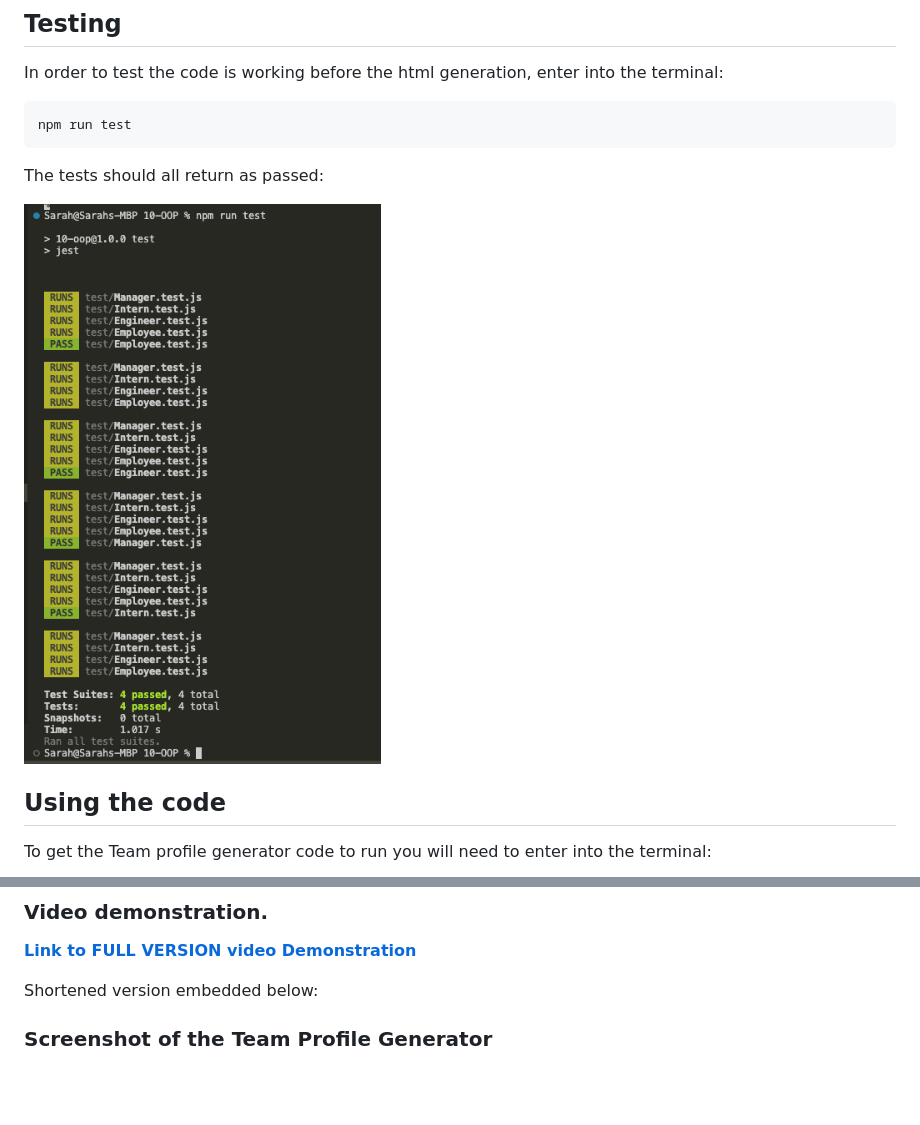
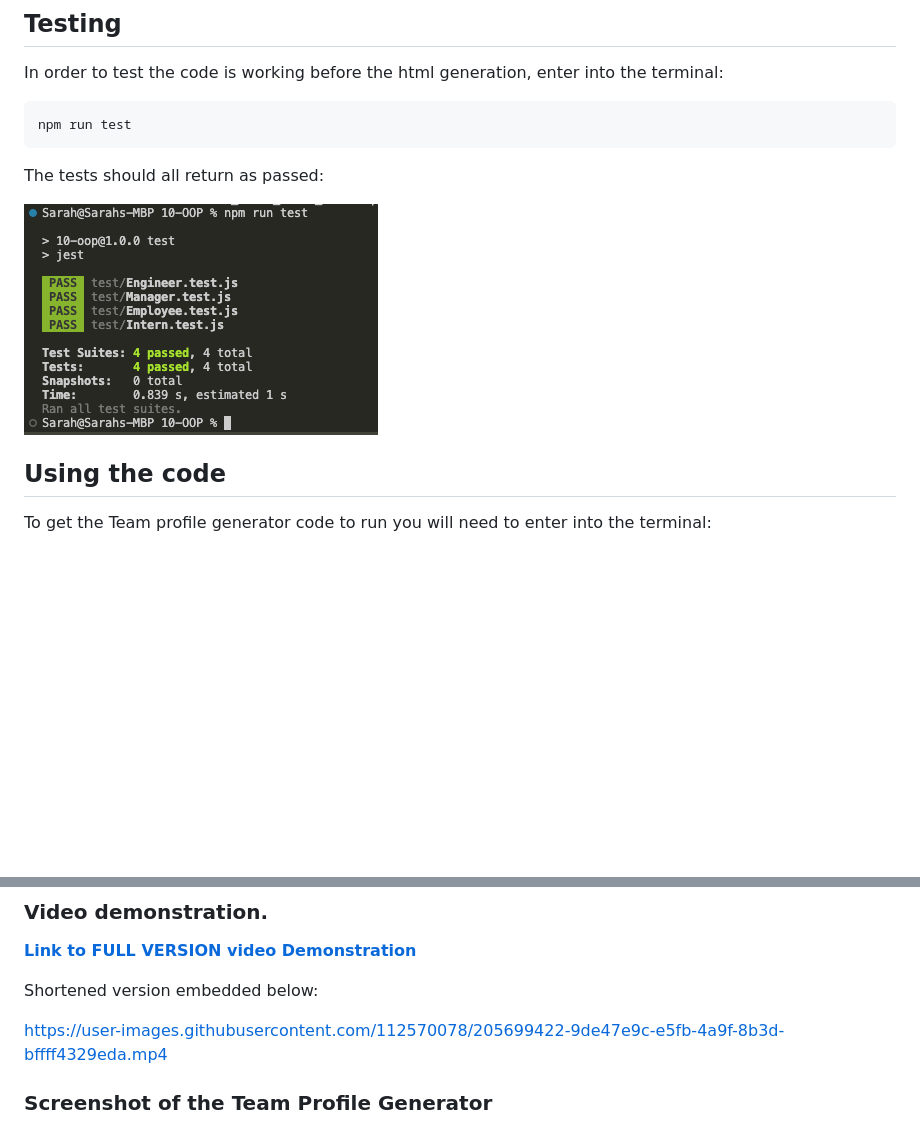
Before and after one commit to enigmawoman/10-OOP, a Markdown page: README.md, 2 parts joined by grey strips. Drawn GitHub-style; pictures changed too: assets/Screenshot 2022-12-05 at 17.12.50.png (added); blank space fills up the shorter version.

````diff
--- a/README.md
+++ b/README.md
@@ -77,7 +77,7 @@ npm run test
 ```
 The tests should all return as passed:
 
-![Screenshot of code tests](./assets/Screenshot%202022-12-05%20at%2010.57.44.png)
+![Screenshot of code tests](./assets/Screenshot%202022-12-05%20at%2017.12.50.png)
 
 ## Using the code
 
@@ -100,7 +100,7 @@ I have fully commented the JavaScript files, to explain the flow and logic of th
 Shortened version embedded below:
 
 
-
+https://user-images.githubusercontent.com/112570078/205699422-9de47e9c-e5fb-4a9f-8b3d-bffff4329eda.mp4
 
 ### Screenshot of the Team Profile Generator
 
````
Also changed, not shown: 17 other files.
